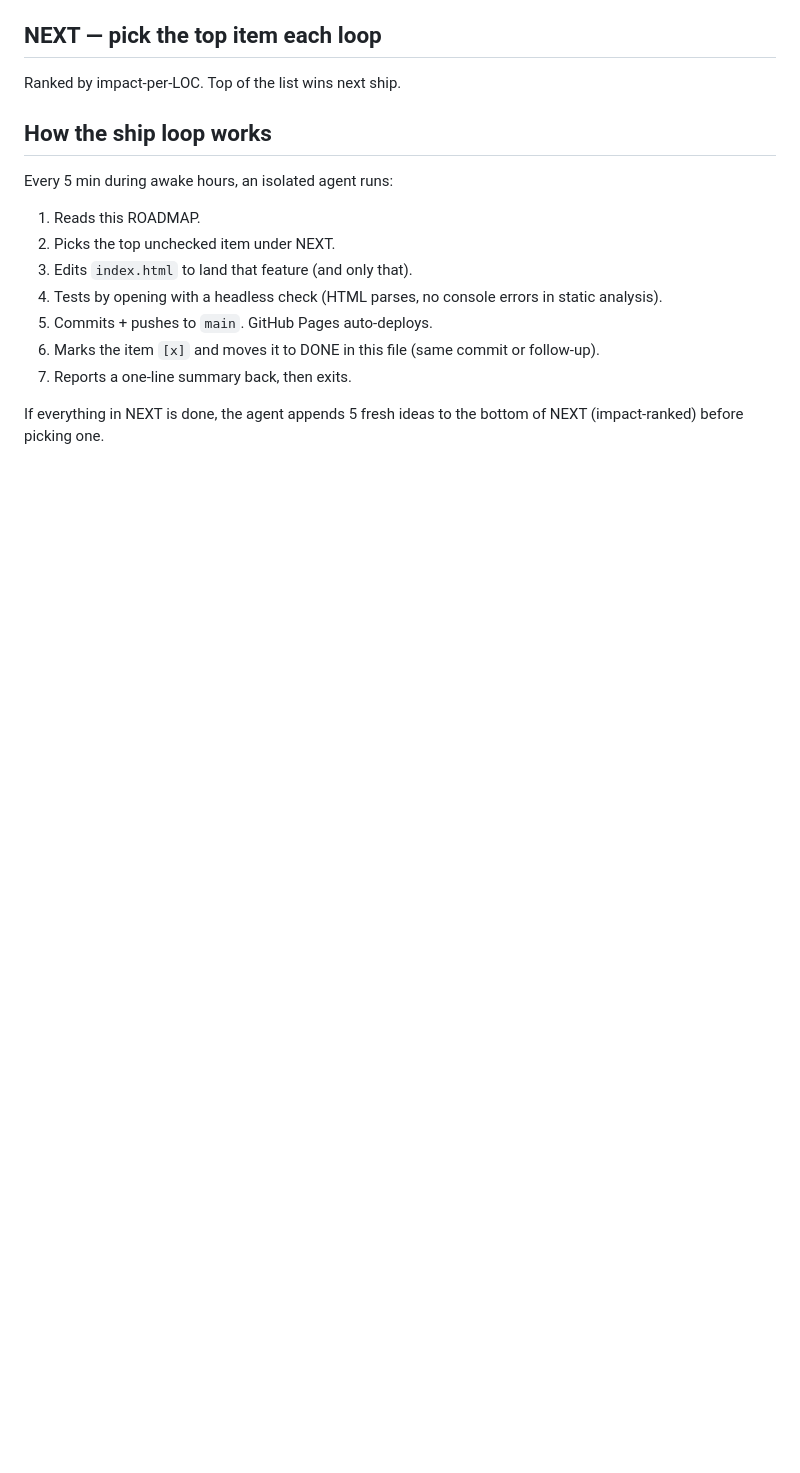
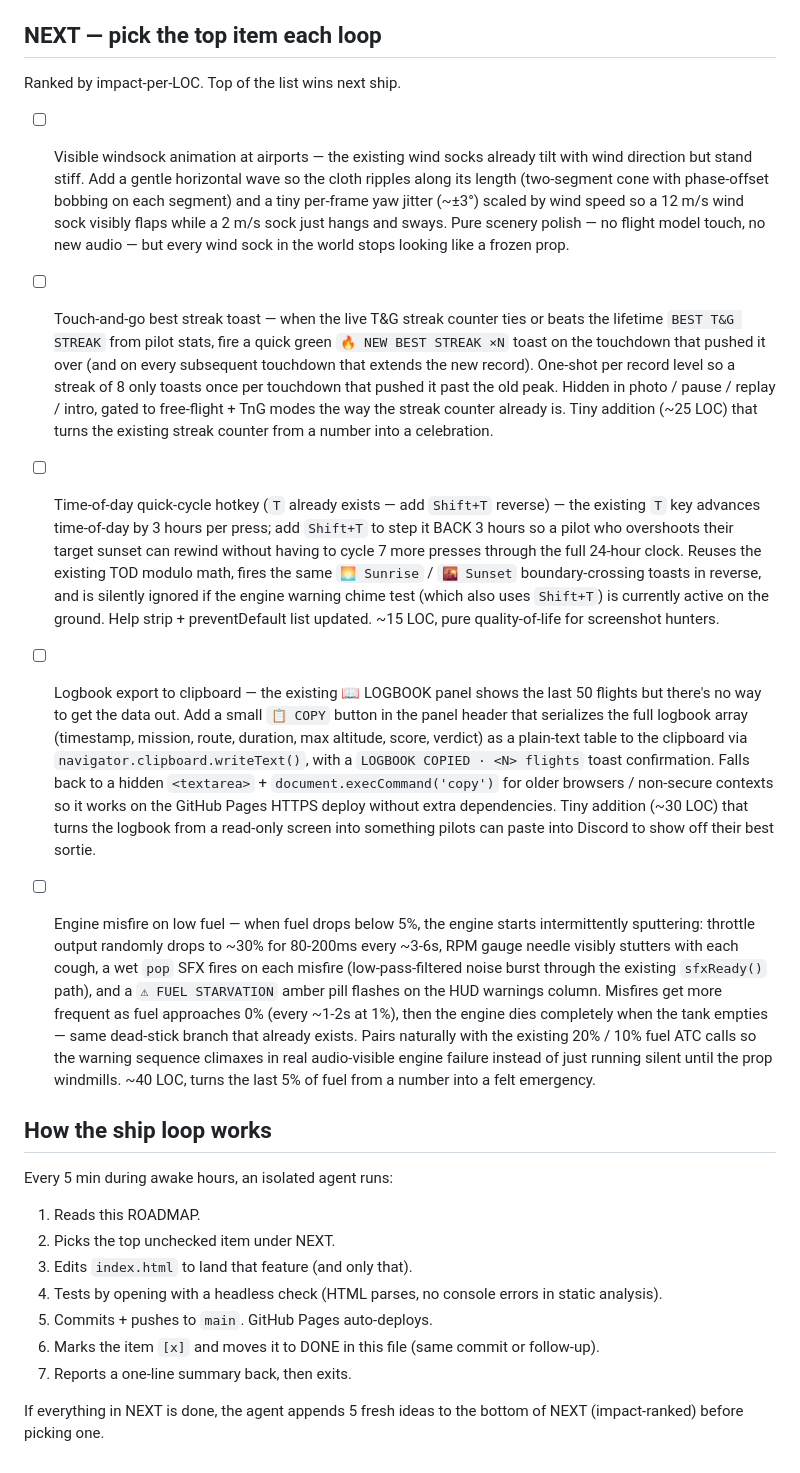
Before and after one commit to Sanjays2402/flight-sim, a Markdown page: ROADMAP.md, the part around the change. Drawn GitHub-style; blank space fills up the shorter version.

Commit message:
chore(flight): refill roadmap

```diff
--- a/ROADMAP.md
+++ b/ROADMAP.md
@@ -314,6 +314,12 @@ Single-file Three.js flight sim shipping to https://sanjays2402.github.io/flight
 ## NEXT — pick the top item each loop
 Ranked by impact-per-LOC. Top of the list wins next ship.
 
+- [ ] Visible windsock animation at airports — the existing wind socks already tilt with wind direction but stand stiff. Add a gentle horizontal wave so the cloth ripples along its length (two-segment cone with phase-offset bobbing on each segment) and a tiny per-frame yaw jitter (~±3°) scaled by wind speed so a 12 m/s wind sock visibly flaps while a 2 m/s sock just hangs and sways. Pure scenery polish — no flight model touch, no new audio — but every wind sock in the world stops looking like a frozen prop.
+- [ ] Touch-and-go best streak toast — when the live T&G streak counter ties or beats the lifetime `BEST T&G STREAK` from pilot stats, fire a quick green `🔥 NEW BEST STREAK ×N` toast on the touchdown that pushed it over (and on every subsequent touchdown that extends the new record). One-shot per record level so a streak of 8 only toasts once per touchdown that pushed it past the old peak. Hidden in photo / pause / replay / intro, gated to free-flight + TnG modes the way the streak counter already is. Tiny addition (~25 LOC) that turns the existing streak counter from a number into a celebration.
+- [ ] Time-of-day quick-cycle hotkey (`T` already exists — add `Shift+T` reverse) — the existing `T` key advances time-of-day by 3 hours per press; add `Shift+T` to step it BACK 3 hours so a pilot who overshoots their target sunset can rewind without having to cycle 7 more presses through the full 24-hour clock. Reuses the existing TOD modulo math, fires the same `🌅 Sunrise` / `🌇 Sunset` boundary-crossing toasts in reverse, and is silently ignored if the engine warning chime test (which also uses `Shift+T`) is currently active on the ground. Help strip + preventDefault list updated. ~15 LOC, pure quality-of-life for screenshot hunters.
+- [ ] Logbook export to clipboard — the existing 📖 LOGBOOK panel shows the last 50 flights but there's no way to get the data out. Add a small `📋 COPY` button in the panel header that serializes the full logbook array (timestamp, mission, route, duration, max altitude, score, verdict) as a plain-text table to the clipboard via `navigator.clipboard.writeText()`, with a `LOGBOOK COPIED · <N> flights` toast confirmation. Falls back to a hidden `<textarea>` + `document.execCommand('copy')` for older browsers / non-secure contexts so it works on the GitHub Pages HTTPS deploy without extra dependencies. Tiny addition (~30 LOC) that turns the logbook from a read-only screen into something pilots can paste into Discord to show off their best sortie.
+- [ ] Engine misfire on low fuel — when fuel drops below 5%, the engine starts intermittently sputtering: throttle output randomly drops to ~30% for 80-200ms every ~3-6s, RPM gauge needle visibly stutters with each cough, a wet `pop` SFX fires on each misfire (low-pass-filtered noise burst through the existing `sfxReady()` path), and a `⚠ FUEL STARVATION` amber pill flashes on the HUD warnings column. Misfires get more frequent as fuel approaches 0% (every ~1-2s at 1%), then the engine dies completely when the tank empties — same dead-stick branch that already exists. Pairs naturally with the existing 20% / 10% fuel ATC calls so the warning sequence climaxes in real audio-visible engine failure instead of just running silent until the prop windmills. ~40 LOC, turns the last 5% of fuel from a number into a felt emergency.
+
 
 ## How the ship loop works
 Every 5 min during awake hours, an isolated agent runs:
```
